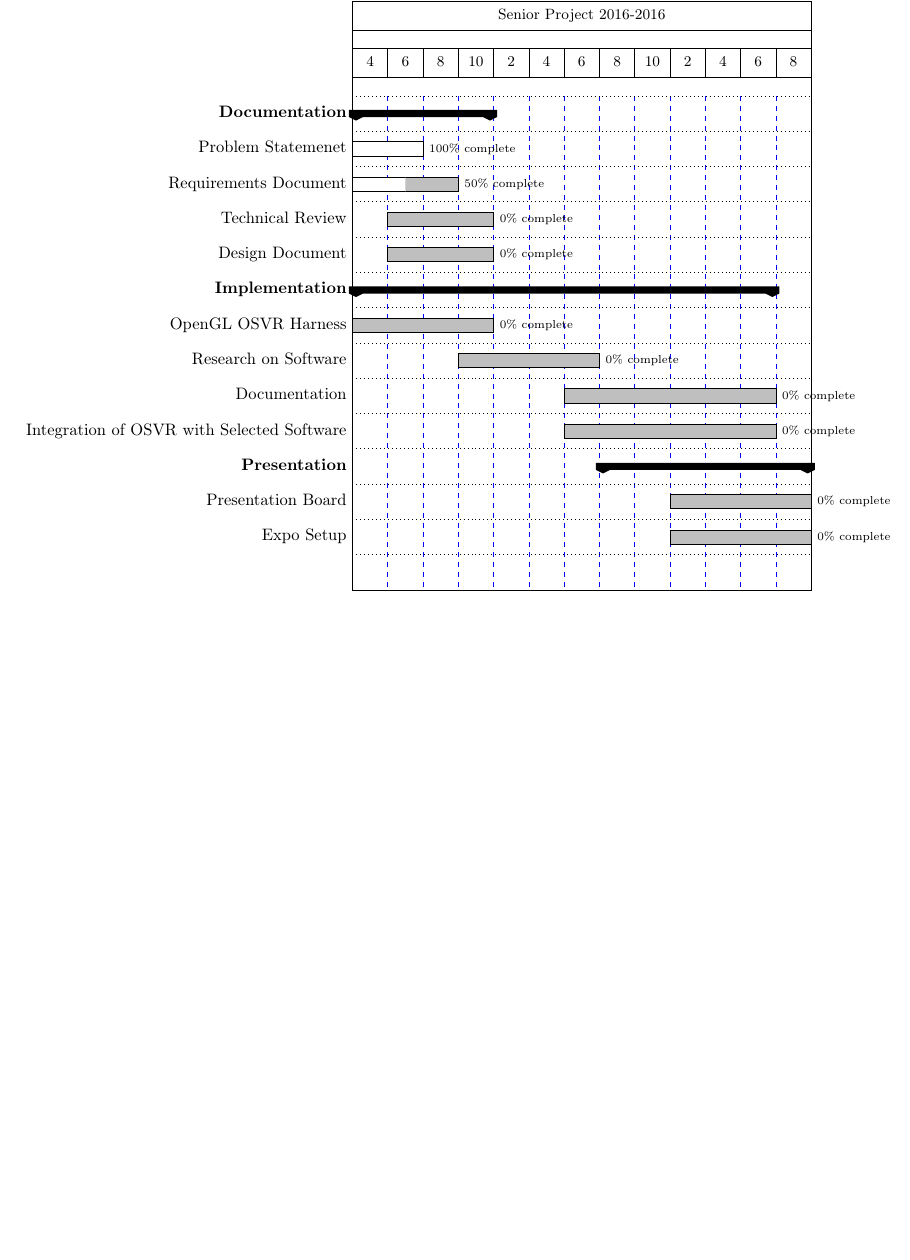
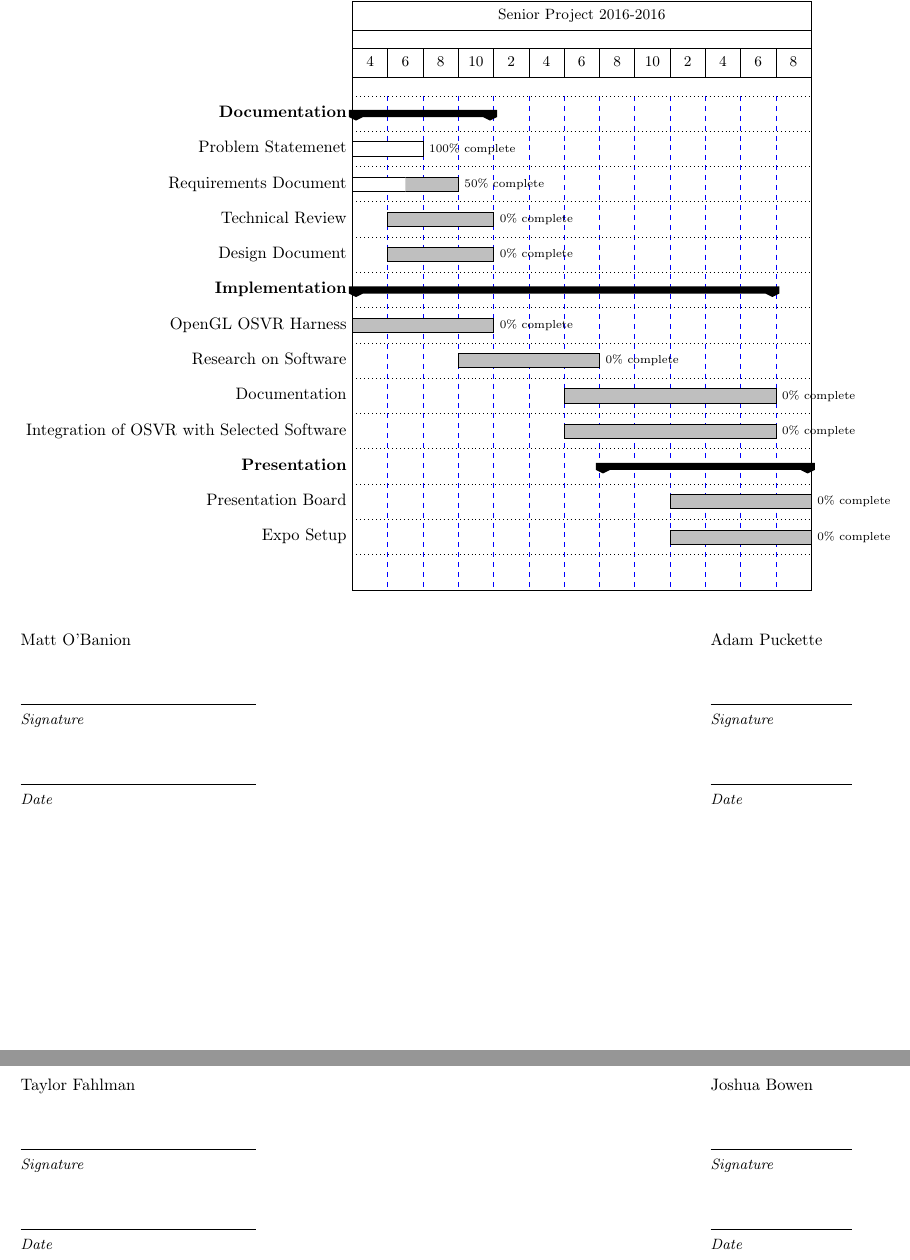
Before and after one commit to fahlmant/cs-senior-project, a LaTeX document (requirements/requirements.tex): part of page 5 of 5 before the commit and two parts of pages 5 and 6 of 6 after it, the two joined at a grey line, cut so that both start at the same text, the shorter picture padded with empty space. Compiled offline with pdfLaTeX.

Commit message:
Added signature lines and CC version number

```diff
--- a/requirements/requirements.tex
+++ b/requirements/requirements.tex
@@ -1,4 +1,12 @@
 \documentclass[titlepage]{article}
+
+\newcommand{\namesigdate}[2][5cm]{%
+  \begin{tabular}{@{}p{#1}@{}}
+    #2 \\[2\normalbaselineskip] \hrule \\[0pt]
+    {\small \textit{Signature}} \\[2\normalbaselineskip] \hrule \\[0pt]
+    {\small \textit{Date}}
+  \end{tabular}
+}
 
 \usepackage[T1]{fontenc}
 \usepackage[letterpaper, portrait, margin=0.75in]{geometry}
@@ -174,6 +182,12 @@ software. However, an external plugin would suffice.
     \ganttbar[progress=0]{Expo Setup}{10}{13}\\
 \end{ganttchart}
 
+\vspace{2pc}
 
+\noindent \namesigdate{Matt O'Banion} \hfill \namesigdate[3cm]{Adam Puckette}
+
+\vspace{2pc}
+
+\noindent \namesigdate{Taylor Fahlman} \hfill \namesigdate[3cm]{Joshua Bowen}
 
 \end{document}
```
Also changed, not shown: requirements/requirements.tex (2 more changed lines).
